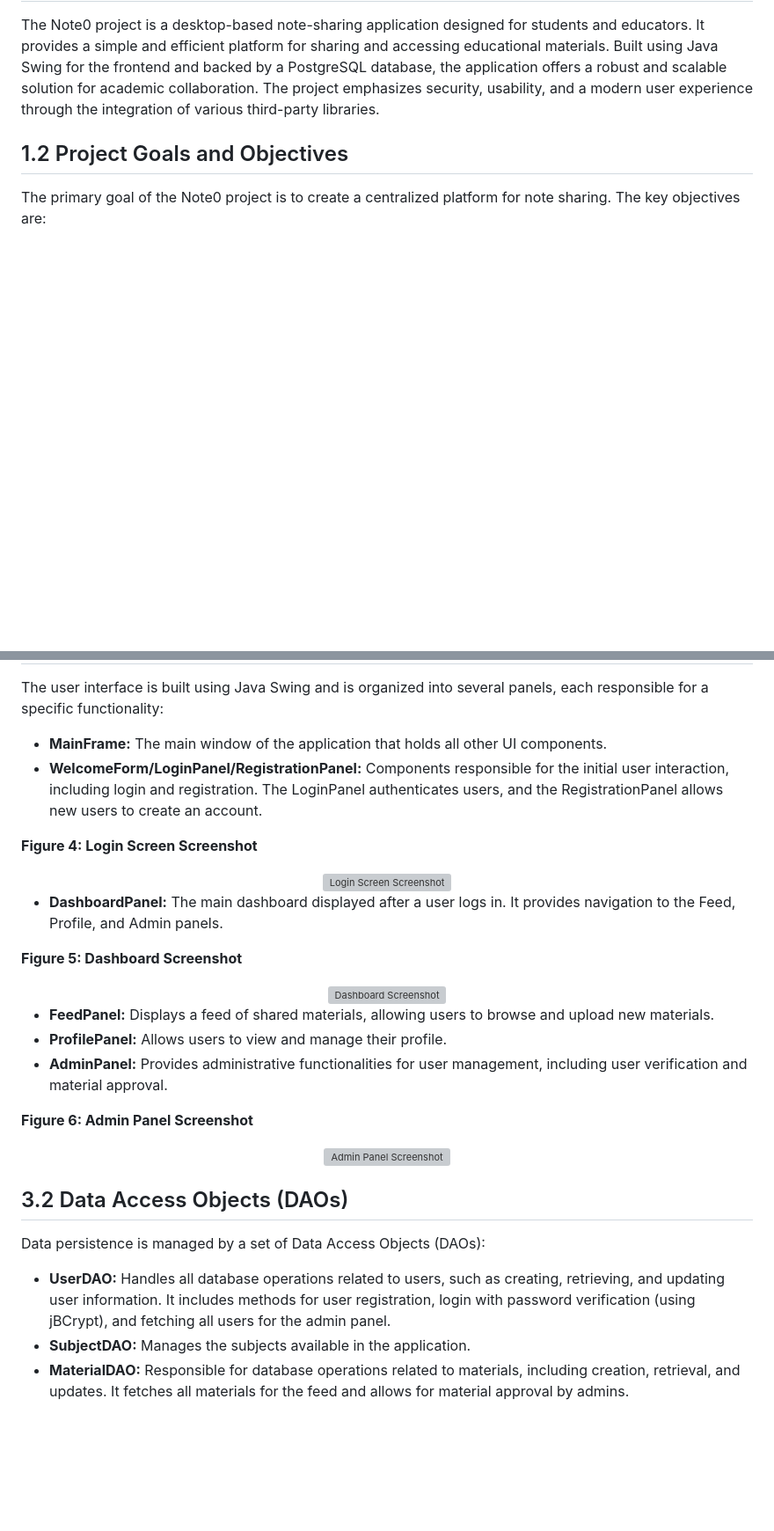
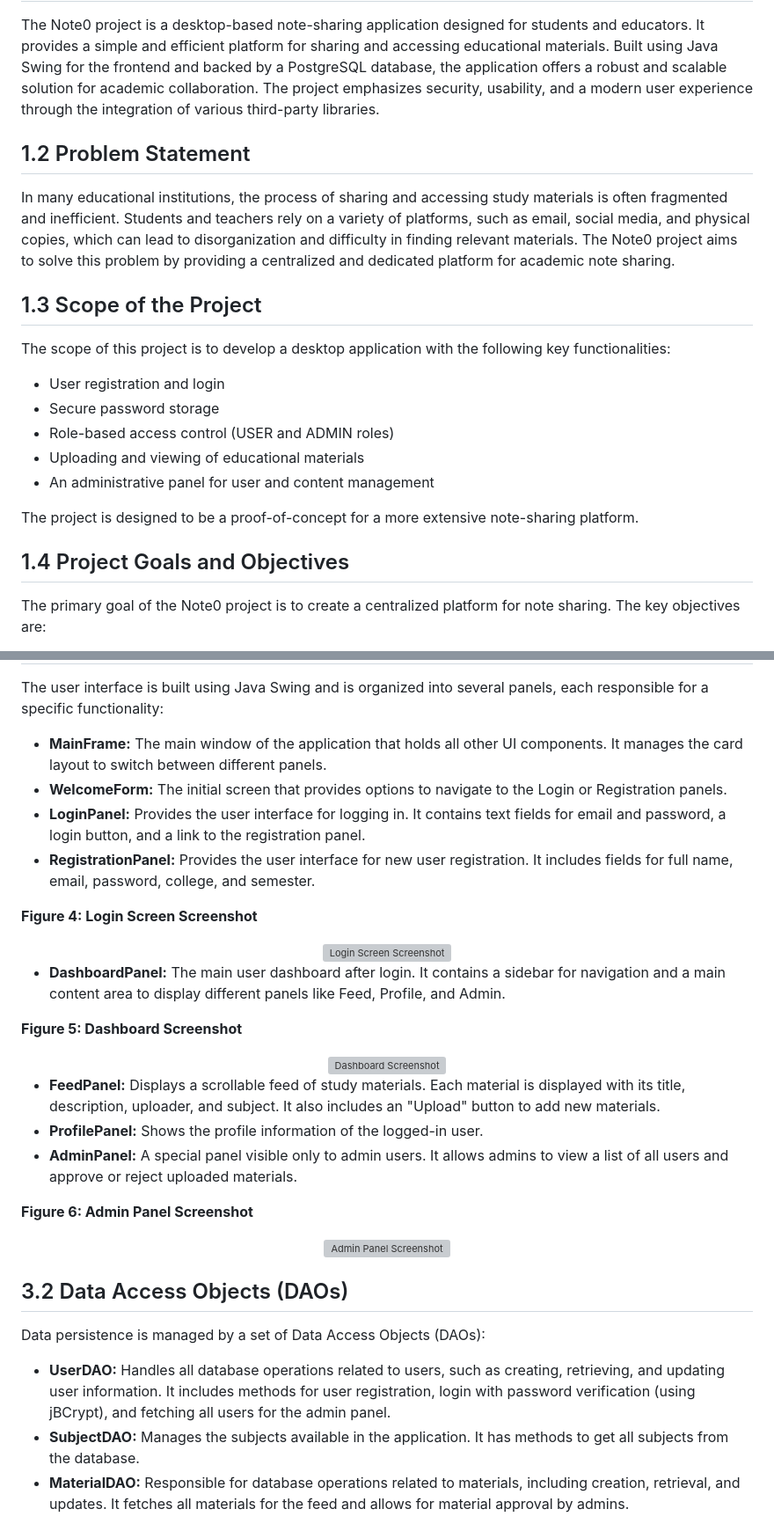
Before and after one commit to shadows-codinghub/note0-database, a Markdown page: Docs/report.md, 2 parts joined by grey strips. Shown: that part at 88% size. Drawn GitHub-style; blank space fills up the shorter version; grey boxes are pictures that could not be loaded.

```diff
--- a/Docs/report.md
+++ b/Docs/report.md
@@ -143,7 +146,21 @@ Chapter 9: Conclusion
 <h2>1.1 Project Overview</h2>
 <p style="text-align: justify; line-height: 1.5;">The Note0 project is a desktop-based note-sharing application designed for students and educators. It provides a simple and efficient platform for sharing and accessing educational materials. Built using Java Swing for the frontend and backed by a PostgreSQL database, the application offers a robust and scalable solution for academic collaboration. The project emphasizes security, usability, and a modern user experience through the integration of various third-party libraries.</p>
 
-<h2>1.2 Project Goals and Objectives</h2>
+<h2>1.2 Problem Statement</h2>
+<p style="text-align: justify; line-height: 1.5;">In many educational institutions, the process of sharing and accessing study materials is often fragmented and inefficient. Students and teachers rely on a variety of platforms, such as email, social media, and physical copies, which can lead to disorganization and difficulty in finding relevant materials. The Note0 project aims to solve this problem by providing a centralized and dedicated platform for academic note sharing.</p>
+
+<h2>1.3 Scope of the Project</h2>
+<p style="text-align: justify; line-height: 1.5;">The scope of this project is to develop a desktop application with the following key functionalities:
+<ul>
+    <li>User registration and login</li>
+    <li>Secure password storage</li>
+    <li>Role-based access control (USER and ADMIN roles)</li>
+    <li>Uploading and viewing of educational materials</li>
+    <li>An administrative panel for user and content management</li>
+</ul>
+The project is designed to be a proof-of-concept for a more extensive note-sharing platform.</p>
+
+<h2>1.4 Project Goals and Objectives</h2>
 <p style="text-align: justify; line-height: 1.5;">The primary goal of the Note0 project is to create a centralized platform for note sharing. The key objectives are:</p>
 <ul>
     <li>To develop a secure user authentication system.</li>
@@ -186,24 +211,26 @@ Chapter 9: Conclusion
 <h2>3.1 UI Components</h2>
 <p style="text-align: justify; line-height: 1.5;">The user interface is built using Java Swing and is organized into several panels, each responsible for a specific functionality:</p>
 <ul>
-    <li><b>MainFrame:</b> The main window of the application that holds all other UI components.</li>
-    <li><b>WelcomeForm/LoginPanel/RegistrationPanel:</b> Components responsible for the initial user interaction, including login and registration. The LoginPanel authenticates users, and the RegistrationPanel allows new users to create an account.</li>
+    <li><b>MainFrame:</b> The main window of the application that holds all other UI components. It manages the card layout to switch between different panels.</li>
+    <li><b>WelcomeForm:</b> The initial screen that provides options to navigate to the Login or Registration panels.</li>
+    <li><b>LoginPanel:</b> Provides the user interface for logging in. It contains text fields for email and password, a login button, and a link to the registration panel.</li>
+    <li><b>RegistrationPanel:</b> Provides the user interface for new user registration. It includes fields for full name, email, password, college, and semester.</li>
 </ul>
 <p style="text-align: justify; line-height: 1.5;"><b>Figure 4: Login Screen Screenshot</b></p>
 <center>
 <img src="[PLACEHOLDER_FOR_LOGIN_SCREEN_SCREENSHOT]" alt="Login Screen Screenshot">
 </center>
 <ul>
-    <li><b>DashboardPanel:</b> The main dashboard displayed after a user logs in. It provides navigation to the Feed, Profile, and Admin panels.</li>
+    <li><b>DashboardPanel:</b> The main user dashboard after login. It contains a sidebar for navigation and a main content area to display different panels like Feed, Profile, and Admin.</li>
 </ul>
 <p style="text-align: justify; line-height: 1.5;"><b>Figure 5: Dashboard Screenshot</b></p>
 <center>
 <img src="[PLACEHOLDER_FOR_DASHBOARD_SCREENSHOT]" alt="Dashboard Screenshot">
 </center>
 <ul>
-    <li><b>FeedPanel:</b> Displays a feed of shared materials, allowing users to browse and upload new materials.</li>
-    <li><b>ProfilePanel:</b> Allows users to view and manage their profile.</li>
-    <li><b>AdminPanel:</b> Provides administrative functionalities for user management, including user verification and material approval.</li>
+    <li><b>FeedPanel:</b> Displays a scrollable feed of study materials. Each material is displayed with its title, description, uploader, and subject. It also includes an "Upload" button to add new materials.</li>
+    <li><b>ProfilePanel:</b> Shows the profile information of the logged-in user.</li>
+    <li><b>AdminPanel:</b> A special panel visible only to admin users. It allows admins to view a list of all users and approve or reject uploaded materials.</li>
 </ul>
 <p style="text-align: justify; line-height: 1.5;"><b>Figure 6: Admin Panel Screenshot</b></p>
 <center>
@@ -215,7 +242,7 @@ Chapter 9: Conclusion
 <p style="text-align: justify; line-height: 1.5;">Data persistence is managed by a set of Data Access Objects (DAOs):</p>
 <ul>
     <li><b>UserDAO:</b> Handles all database operations related to users, such as creating, retrieving, and updating user information. It includes methods for user registration, login with password verification (using jBCrypt), and fetching all users for the admin panel.</li>
-    <li><b>SubjectDAO:</b> Manages the subjects available in the application.</li>
+    <li><b>SubjectDAO:</b> Manages the subjects available in the application. It has methods to get all subjects from the database.</li>
     <li><b>MaterialDAO:</b> Responsible for database operations related to materials, including creation, retrieval, and updates. It fetches all materials for the feed and allows for material approval by admins.</li>
 </ul>
 
```
Also changed, not shown: other parts of Docs/report.md (+64 -45 lines).
